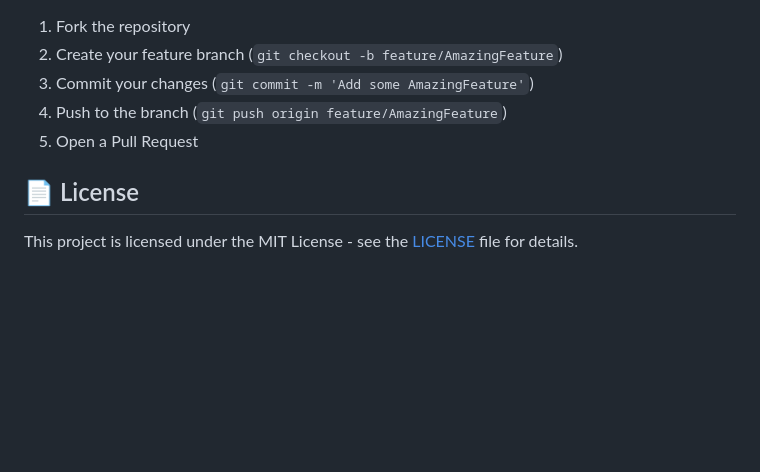
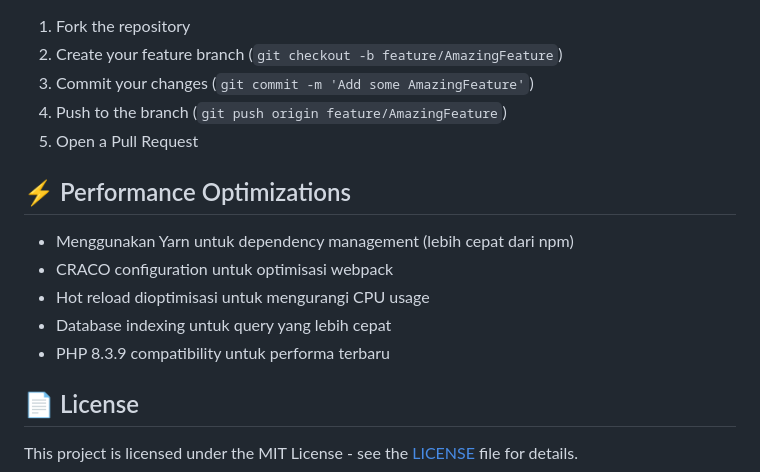
Before and after one commit to gunturmaulanap/azhar-material, a Markdown page: README.md, the part around the change. Drawn GitHub-style; blank space fills up the shorter version.

Commit message:
auto-commit for 7f593e37-caa3-499f-8650-16696b47aab2

```diff
--- a/README.md
+++ b/README.md
@@ -241,6 +241,14 @@ Jika ada masalah CORS, pastikan konfigurasi CORS di Laravel sudah benar:
 4. Push to the branch (`git push origin feature/AmazingFeature`)
 5. Open a Pull Request
 
+## ⚡ Performance Optimizations
+
+- Menggunakan Yarn untuk dependency management (lebih cepat dari npm)
+- CRACO configuration untuk optimisasi webpack
+- Hot reload dioptimisasi untuk mengurangi CPU usage
+- Database indexing untuk query yang lebih cepat
+- PHP 8.3.9 compatibility untuk performa terbaru
+
 ## 📄 License
 
 This project is licensed under the MIT License - see the [LICENSE](LICENSE) file for details.
```
